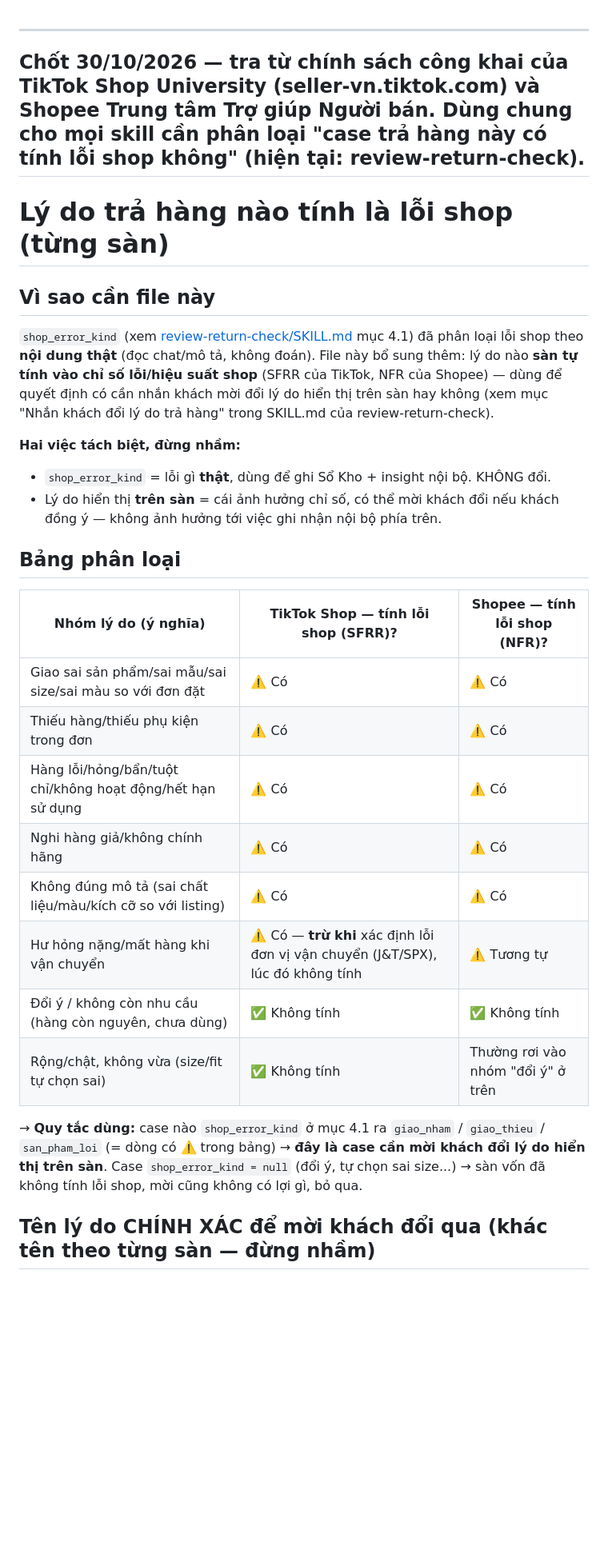
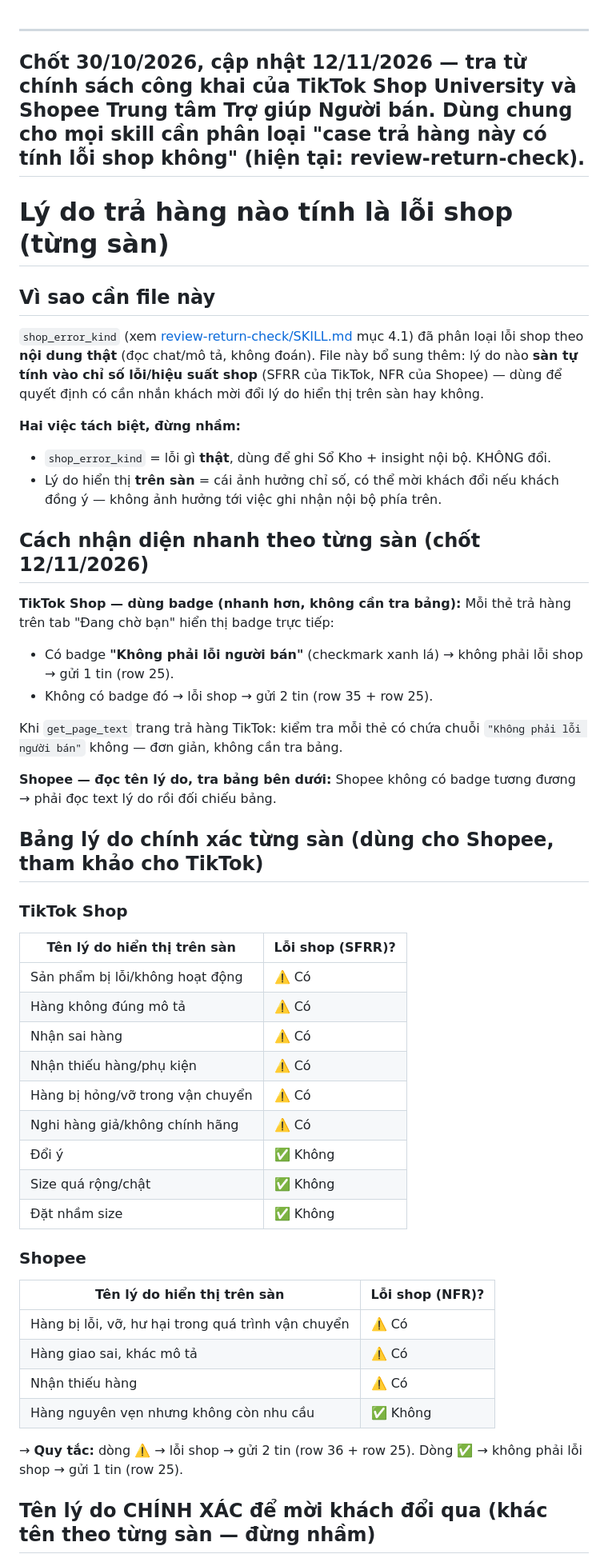
Before and after one commit to nguyentheminh0610-ai/so-van-hanh-pwa, a Markdown page: .claude/shared/reference_return_reason_fault_classification.md, the part around the change. Shown at 80% size. GitHub-like rendering; blank space fills up the shorter version.

Commit message:
phan loai don tra hang: TikTok dung badge, Shopee dung bang ten ly do chinh xac (chot 12/11/2026)
Co-Authored-By: Claude Sonnet 4.6 <noreply@anthropic.com>

```diff
--- a/.claude/shared/reference_return_reason_fault_classification.md
+++ b/.claude/shared/reference_return_reason_fault_classification.md
@@ -1,7 +1,7 @@
 ---
-Chốt 30/10/2026 — tra từ chính sách công khai của TikTok Shop University (seller-vn.tiktok.com)
-và Shopee Trung tâm Trợ giúp Người bán. Dùng chung cho mọi skill cần phân loại
-"case trả hàng này có tính lỗi shop không" (hiện tại: review-return-check).
+Chốt 30/10/2026, cập nhật 12/11/2026 — tra từ chính sách công khai của TikTok
+Shop University và Shopee Trung tâm Trợ giúp Người bán. Dùng chung cho mọi skill
+cần phân loại "case trả hàng này có tính lỗi shop không" (hiện tại: review-return-check).
 ---
 
 # Lý do trả hàng nào tính là lỗi shop (từng sàn)
@@ -12,32 +12,53 @@ và Shopee Trung tâm Trợ giúp Người bán. Dùng chung cho mọi skill c
 mục 4.1) đã phân loại lỗi shop theo **nội dung thật** (đọc chat/mô tả, không đoán).
 File này bổ sung thêm: lý do nào **sàn tự tính vào chỉ số lỗi/hiệu suất shop**
 (SFRR của TikTok, NFR của Shopee) — dùng để quyết định có cần nhắn khách mời đổi
-lý do hiển thị trên sàn hay không (xem mục "Nhắn khách đổi lý do trả hàng" trong
-SKILL.md của review-return-check).
+lý do hiển thị trên sàn hay không.
 
 **Hai việc tách biệt, đừng nhầm:**
 - `shop_error_kind` = lỗi gì **thật**, dùng để ghi Sổ Kho + insight nội bộ. KHÔNG đổi.
 - Lý do hiển thị **trên sàn** = cái ảnh hưởng chỉ số, có thể mời khách đổi nếu
   khách đồng ý — không ảnh hưởng tới việc ghi nhận nội bộ phía trên.
 
-## Bảng phân loại
+## Cách nhận diện nhanh theo từng sàn (chốt 12/11/2026)
 
-| Nhóm lý do (ý nghĩa) | TikTok Shop — tính lỗi shop (SFRR)? | Shopee — tính lỗi shop (NFR)? |
-|---|---|---|
-| Giao sai sản phẩm/sai mẫu/sai size/sai màu so với đơn đặt | ⚠️ Có | ⚠️ Có |
-| Thiếu hàng/thiếu phụ kiện trong đơn | ⚠️ Có | ⚠️ Có |
-| Hàng lỗi/hỏng/bẩn/tuột chỉ/không hoạt động/hết hạn sử dụng | ⚠️ Có | ⚠️ Có |
-| Nghi hàng giả/không chính hãng | ⚠️ Có | ⚠️ Có |
-| Không đúng mô tả (sai chất liệu/màu/kích cỡ so với listing) | ⚠️ Có | ⚠️ Có |
-| Hư hỏng nặng/mất hàng khi vận chuyển | ⚠️ Có — **trừ khi** xác định lỗi đơn vị vận chuyển (J&T/SPX), lúc đó không tính | ⚠️ Tương tự |
-| Đổi ý / không còn nhu cầu (hàng còn nguyên, chưa dùng) | ✅ Không tính | ✅ Không tính |
-| Rộng/chật, không vừa (size/fit tự chọn sai) | ✅ Không tính | Thường rơi vào nhóm "đổi ý" ở trên |
+**TikTok Shop — dùng badge (nhanh hơn, không cần tra bảng):**
+Mỗi thẻ trả hàng trên tab "Đang chờ bạn" hiển thị badge trực tiếp:
+- Có badge **"Không phải lỗi người bán"** (checkmark xanh lá) → không phải lỗi shop → gửi 1 tin (row 25).
+- Không có badge đó → lỗi shop → gửi 2 tin (row 35 + row 25).
 
-→ **Quy tắc dùng:** case nào `shop_error_kind` ở mục 4.1 ra `giao_nham` /
-`giao_thieu` / `san_pham_loi` (= dòng có ⚠️ trong bảng) → **đây là case cần mời
-khách đổi lý do hiển thị trên sàn**. Case `shop_error_kind = null` (đổi ý, tự
-chọn sai size...) → sàn vốn đã không tính lỗi shop, mời cũng không có lợi gì,
-bỏ qua.
+Khi `get_page_text` trang trả hàng TikTok: kiểm tra mỗi thẻ có chứa chuỗi
+`"Không phải lỗi người bán"` không — đơn giản, không cần tra bảng.
+
+**Shopee — đọc tên lý do, tra bảng bên dưới:**
+Shopee không có badge tương đương → phải đọc text lý do rồi đối chiếu bảng.
+
+## Bảng lý do chính xác từng sàn (dùng cho Shopee, tham khảo cho TikTok)
+
+### TikTok Shop
+
+| Tên lý do hiển thị trên sàn | Lỗi shop (SFRR)? |
+|---|---|
+| Sản phẩm bị lỗi/không hoạt động | ⚠️ Có |
+| Hàng không đúng mô tả | ⚠️ Có |
+| Nhận sai hàng | ⚠️ Có |
+| Nhận thiếu hàng/phụ kiện | ⚠️ Có |
+| Hàng bị hỏng/vỡ trong vận chuyển | ⚠️ Có |
+| Nghi hàng giả/không chính hãng | ⚠️ Có |
+| Đổi ý | ✅ Không |
+| Size quá rộng/chật | ✅ Không |
+| Đặt nhầm size | ✅ Không |
+
+### Shopee
+
+| Tên lý do hiển thị trên sàn | Lỗi shop (NFR)? |
+|---|---|
+| Hàng bị lỗi, vỡ, hư hại trong quá trình vận chuyển | ⚠️ Có |
+| Hàng giao sai, khác mô tả | ⚠️ Có |
+| Nhận thiếu hàng | ⚠️ Có |
+| Hàng nguyên vẹn nhưng không còn nhu cầu | ✅ Không |
+
+→ **Quy tắc:** dòng ⚠️ → lỗi shop → gửi 2 tin (row 36 + row 25).
+Dòng ✅ → không phải lỗi shop → gửi 1 tin (row 25).
 
 ## Tên lý do CHÍNH XÁC để mời khách đổi qua (khác tên theo từng sàn — đừng nhầm)
 
```
Also changed, not shown: 1 other file.
